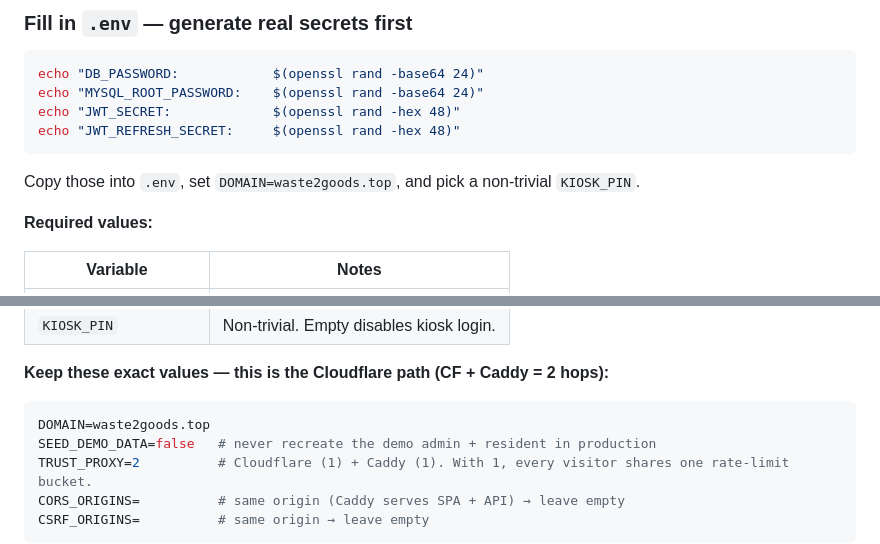
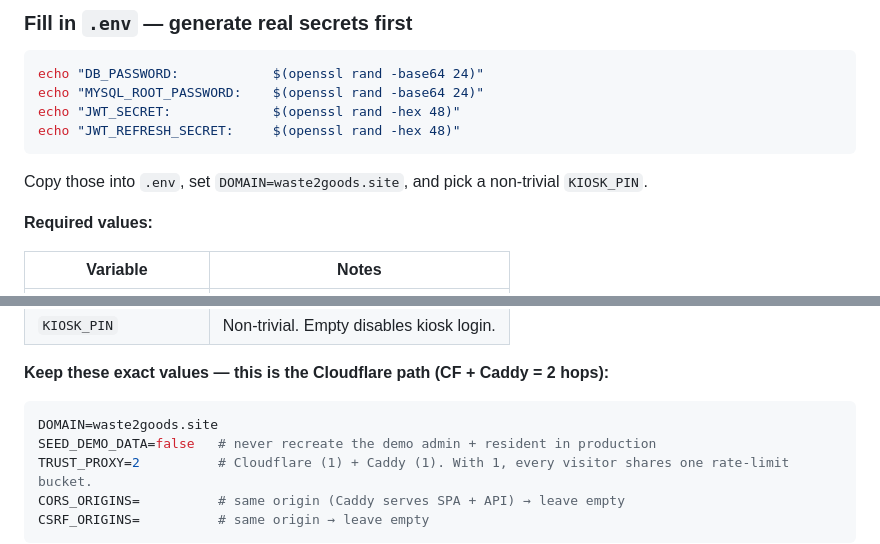
Before and after one commit to RyotaIwa/Waste2Goods, a Markdown page: DEPLOYMENT.md, 2 parts joined by grey strips. Drawn GitHub-style.

````diff
--- a/DEPLOYMENT.md
+++ b/DEPLOYMENT.md
@@ -207,7 +190,7 @@ echo "JWT_SECRET:             $(openssl rand -hex 48)"
 echo "JWT_REFRESH_SECRET:     $(openssl rand -hex 48)"
 ```
 
-Copy those into `.env`, set `DOMAIN=waste2goods.top`, and pick a
+Copy those into `.env`, set `DOMAIN=waste2goods.site`, and pick a
 non-trivial `KIOSK_PIN`.
 
 **Required values:**
@@ -224,7 +207,7 @@ non-trivial `KIOSK_PIN`.
 **Keep these exact values — this is the Cloudflare path (CF + Caddy = 2 hops):**
 
 ```ini
-DOMAIN=waste2goods.top
+DOMAIN=waste2goods.site
 SEED_DEMO_DATA=false   # never recreate the demo admin + resident in production
 TRUST_PROXY=2          # Cloudflare (1) + Caddy (1). With 1, every visitor shares one rate-limit bucket.
 CORS_ORIGINS=          # same origin (Caddy serves SPA + API) → leave empty
````
Also changed, not shown: other parts of DEPLOYMENT.md (+34 -51 lines).
